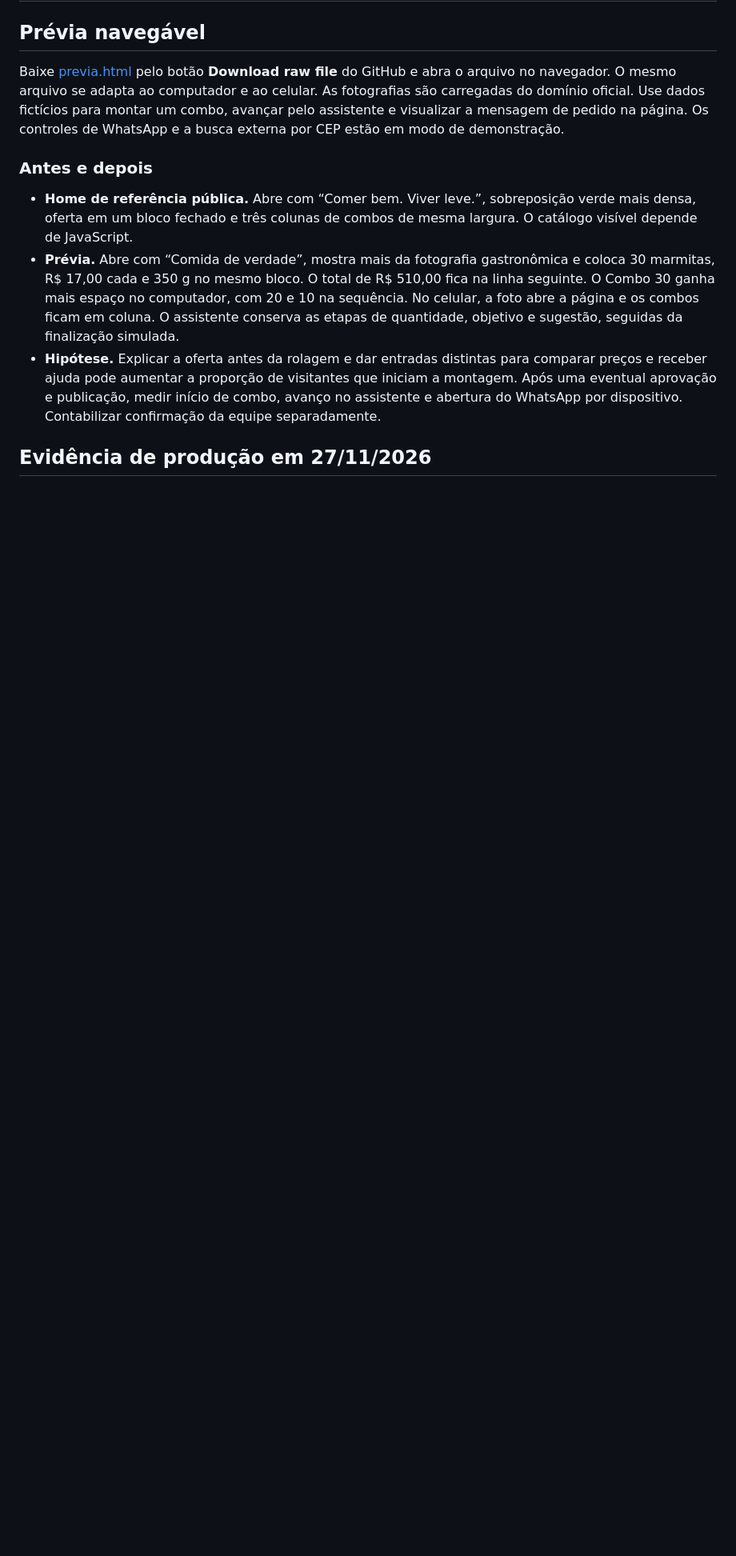
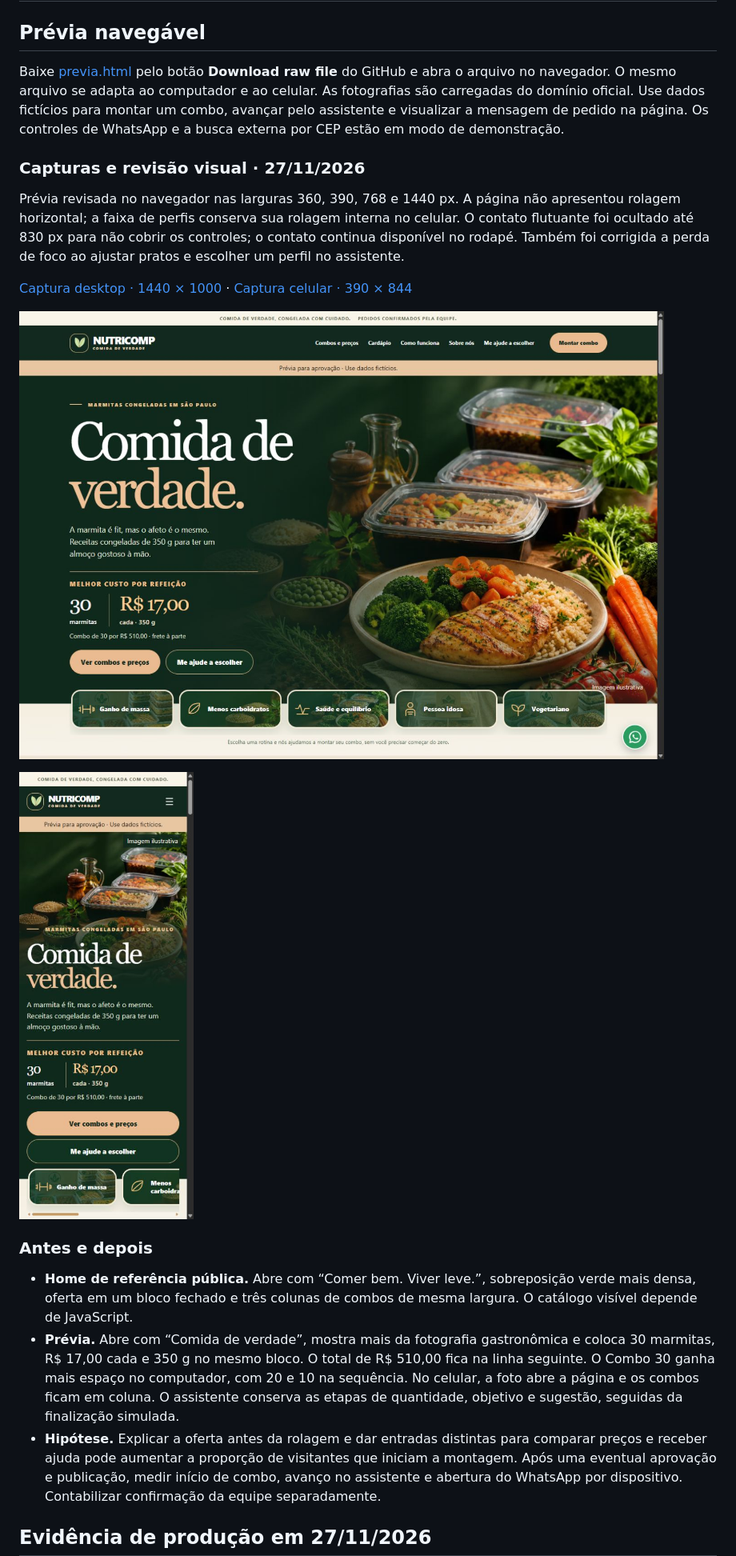
Before and after one commit to nexoneuropro-bot/gabriel, a Markdown page: docs/nutricomp-sprint-0/README.md, the part around one of its changes. Shown at 80% size. GitHub-like rendering; pictures changed too: docs/nutricomp-sprint-0/captura-desktop.jpg (added), docs/nutricomp-sprint-0/captura-mobile.jpg (added); blank space fills up the shorter version.

Commit message:
docs: conclui revisão visual da Sprint 0 Nutricomp

```diff
--- a/docs/nutricomp-sprint-0/README.md
+++ b/docs/nutricomp-sprint-0/README.md
@@ -3,6 +3,16 @@
 ## Prévia navegável
 
 Baixe [previa.html](previa.html) pelo botão **Download raw file** do GitHub e abra o arquivo no navegador. O mesmo arquivo se adapta ao computador e ao celular. As fotografias são carregadas do domínio oficial. Use dados fictícios para montar um combo, avançar pelo assistente e visualizar a mensagem de pedido na página. Os controles de WhatsApp e a busca externa por CEP estão em modo de demonstração.
+
+### Capturas e revisão visual · 27/11/2026
+
+Prévia revisada no navegador nas larguras 360, 390, 768 e 1440 px. A página não apresentou rolagem horizontal; a faixa de perfis conserva sua rolagem interna no celular. O contato flutuante foi ocultado até 830 px para não cobrir os controles; o contato continua disponível no rodapé. Também foi corrigida a perda de foco ao ajustar pratos e escolher um perfil no assistente.
+
+[Captura desktop · 1440 × 1000](captura-desktop.jpg) · [Captura celular · 390 × 844](captura-mobile.jpg)
+
+![Home desktop](captura-desktop.jpg)
+
+<img src="captura-mobile.jpg" alt="Home Nutricomp no celular, com foto, oferta de 30 marmitas e botões livres de sobreposição" width="390">
 
 ### Antes e depois
 
```
Also changed, not shown: other parts of docs/nutricomp-sprint-0/README.md (+4 -2 lines), docs/NUTRICOMP_PROGRESSO.md (+7 -4 lines), 1 other file.
